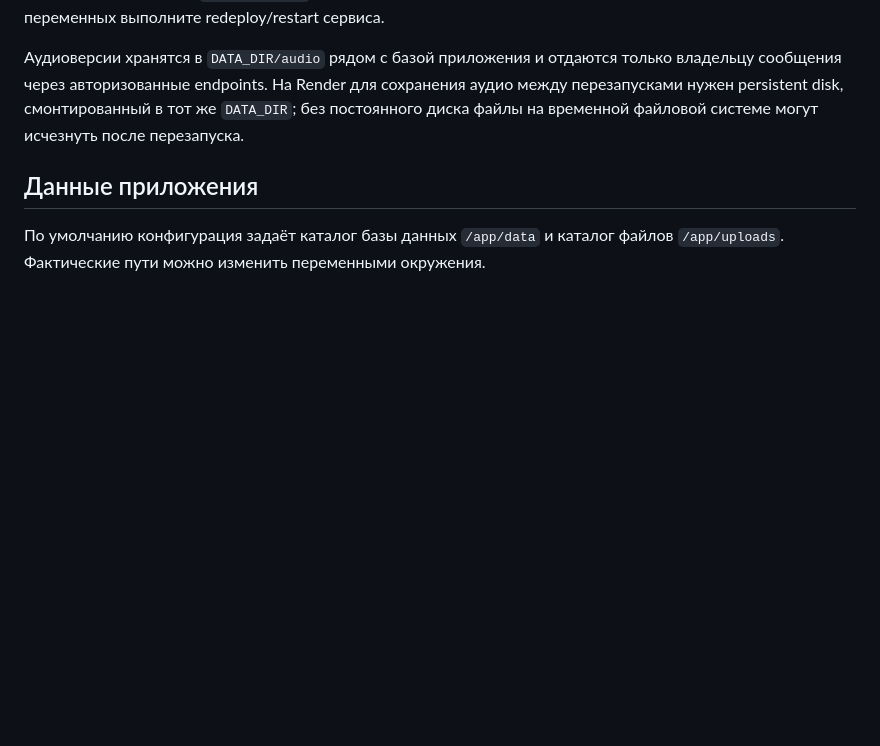
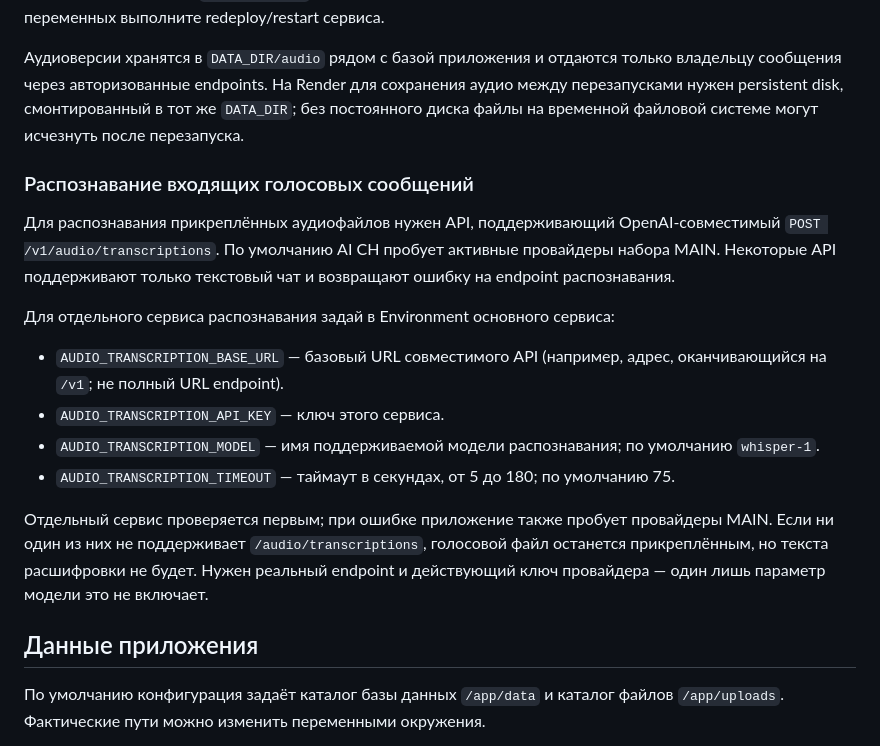
Before and after one commit to vwxcc/deepseekw, a Markdown page: README.md, the part around the change. Rendered like a GitHub page; blank space fills up the shorter version.

Commit message:
Document incoming voice transcription provider settings

```diff
--- a/README.md
+++ b/README.md
@@ -142,6 +142,19 @@ AI CH параллельно отправляет запрос основной
 
 Аудиоверсии хранятся в `DATA_DIR/audio` рядом с базой приложения и отдаются только владельцу сообщения через авторизованные endpoints. На Render для сохранения аудио между перезапусками нужен persistent disk, смонтированный в тот же `DATA_DIR`; без постоянного диска файлы на временной файловой системе могут исчезнуть после перезапуска.
 
+### Распознавание входящих голосовых сообщений
+
+Для распознавания прикреплённых аудиофайлов нужен API, поддерживающий OpenAI-совместимый `POST /v1/audio/transcriptions`. По умолчанию AI CH пробует активные провайдеры набора MAIN. Некоторые API поддерживают только текстовый чат и возвращают ошибку на endpoint распознавания.
+
+Для отдельного сервиса распознавания задай в Environment основного сервиса:
+
+- `AUDIO_TRANSCRIPTION_BASE_URL` — базовый URL совместимого API (например, адрес, оканчивающийся на `/v1`; не полный URL endpoint).
+- `AUDIO_TRANSCRIPTION_API_KEY` — ключ этого сервиса.
+- `AUDIO_TRANSCRIPTION_MODEL` — имя поддерживаемой модели распознавания; по умолчанию `whisper-1`.
+- `AUDIO_TRANSCRIPTION_TIMEOUT` — таймаут в секундах, от 5 до 180; по умолчанию 75.
+
+Отдельный сервис проверяется первым; при ошибке приложение также пробует провайдеры MAIN. Если ни один из них не поддерживает `/audio/transcriptions`, голосовой файл останется прикреплённым, но текста расшифровки не будет. Нужен реальный endpoint и действующий ключ провайдера — один лишь параметр модели это не включает.
+
 ## Данные приложения
 
 По умолчанию конфигурация задаёт каталог базы данных `/app/data` и каталог файлов `/app/uploads`. Фактические пути можно изменить переменными окружения.
```
